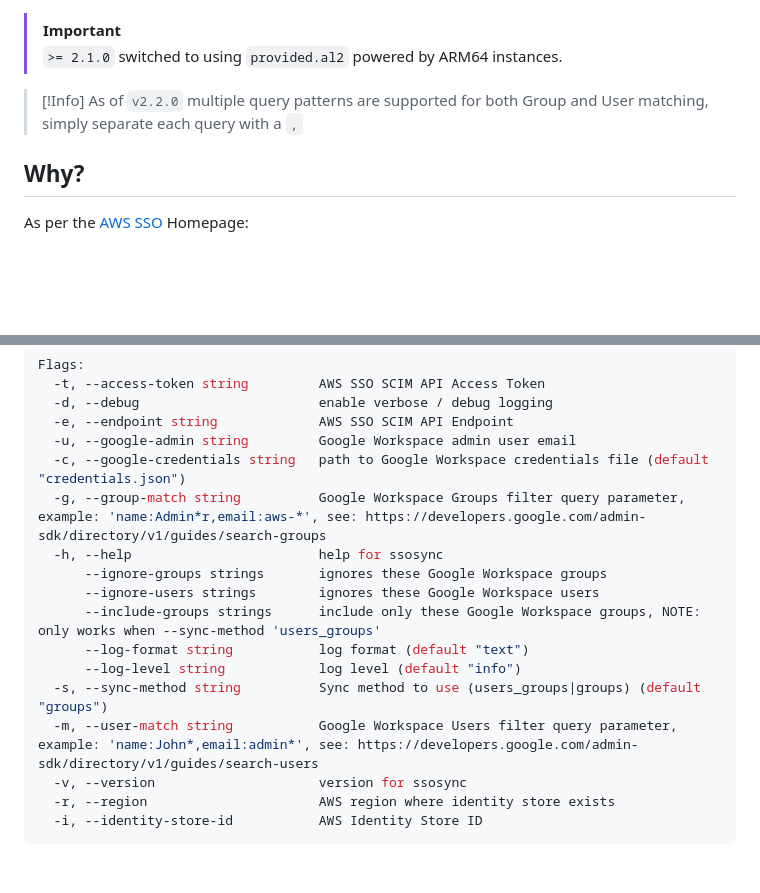
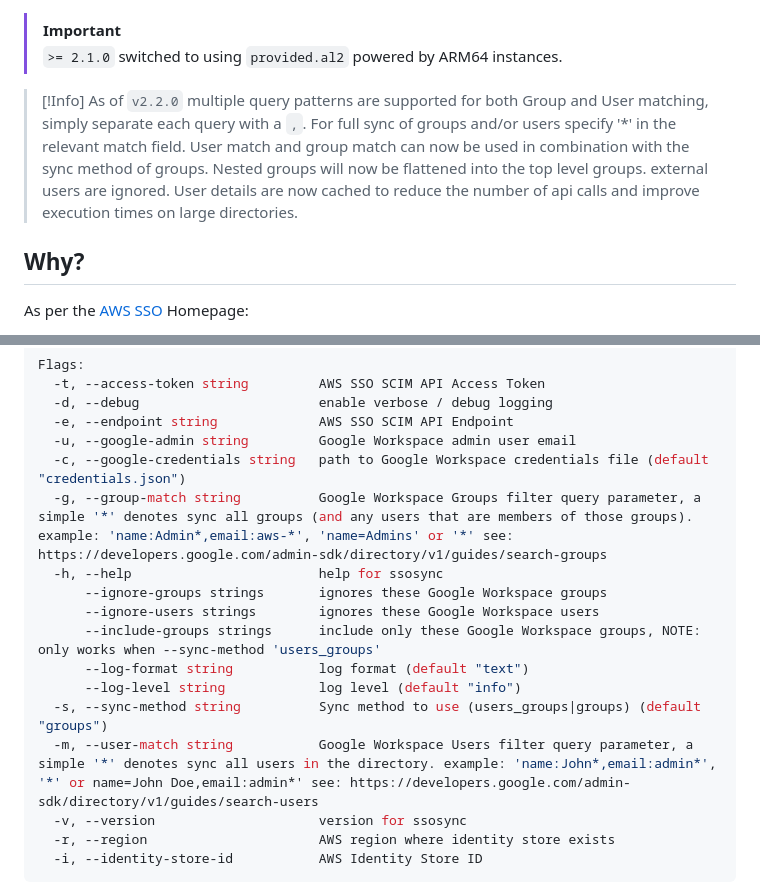
Before and after one commit to awslabs/ssosync, a Markdown page: README.md, 2 parts joined by grey strips. Rendered like a GitHub page; blank space fills up the shorter version.

```diff
--- a/README.md
+++ b/README.md
@@ -31,7 +31,12 @@ SSO Sync will run on any platform that Go can build for. It is available in the
 > `>= 2.1.0` switched to using `provided.al2` powered by ARM64 instances.
 
 > [!Info]
-> As of `v2.2.0` multiple query patterns are supported for both Group and User matching, simply separate each query with a `,`
+> As of `v2.2.0` multiple query patterns are supported for both Group and User matching, simply separate each query with a `,`. For full sync of groups and/or users specify '*' in the relevant match field.
+> User match and group match can now be used in combination with the sync method of groups.
+> Nested groups will now be flattened into the top level groups.
+> external users are ignored.
+> User details are now cached to reduce the number of api calls and improve execution times on large directories.
+
 ## Why?
 
 As per the [AWS SSO](https://aws.amazon.com/single-sign-on/) Homepage:
@@ -148,7 +153,7 @@ Flags:
   -e, --endpoint string             AWS SSO SCIM API Endpoint
   -u, --google-admin string         Google Workspace admin user email
   -c, --google-credentials string   path to Google Workspace credentials file (default "credentials.json")
-  -g, --group-match string          Google Workspace Groups filter query parameter, example: 'name:Admin*r,email:aws-*', see: https://developers.google.com/admin-sdk/directory/v1/guides/search-groups
+  -g, --group-match string          Google Workspace Groups filter query parameter, a simple '*' denotes sync all groups (and any users that are members of those groups). example: 'name:Admin*,email:aws-*', 'name=Admins' or '*' see: https://developers.google.com/admin-sdk/directory/v1/guides/search-groups
   -h, --help                        help for ssosync
       --ignore-groups strings       ignores these Google Workspace groups
       --ignore-users strings        ignores these Google Workspace users
@@ -156,7 +161,7 @@ Flags:
       --log-format string           log format (default "text")
       --log-level string            log level (default "info")
   -s, --sync-method string          Sync method to use (users_groups|groups) (default "groups")
-  -m, --user-match string           Google Workspace Users filter query parameter, example: 'name:John*,email:admin*', see: https://developers.google.com/admin-sdk/directory/v1/guides/search-users
+  -m, --user-match string           Google Workspace Users filter query parameter, a simple '*' denotes sync all users in the directory. example: 'name:John*,email:admin*', '*' or name=John Doe,email:admin*' see: https://developers.google.com/admin-sdk/directory/v1/guides/search-users
   -v, --version                     version for ssosync
   -r, --region                      AWS region where identity store exists
   -i, --identity-store-id           AWS Identity Store ID
```
